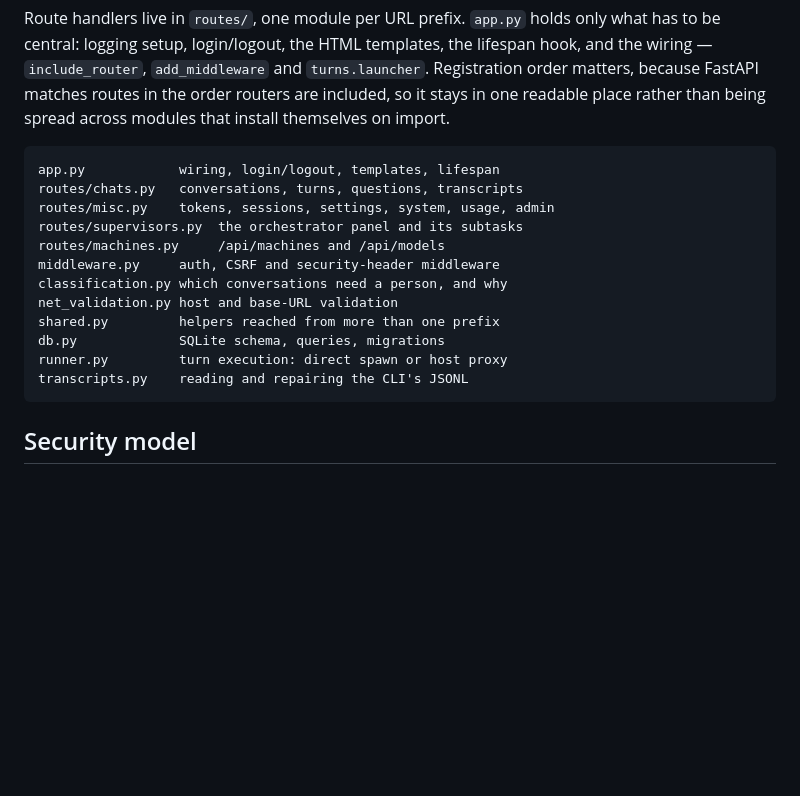
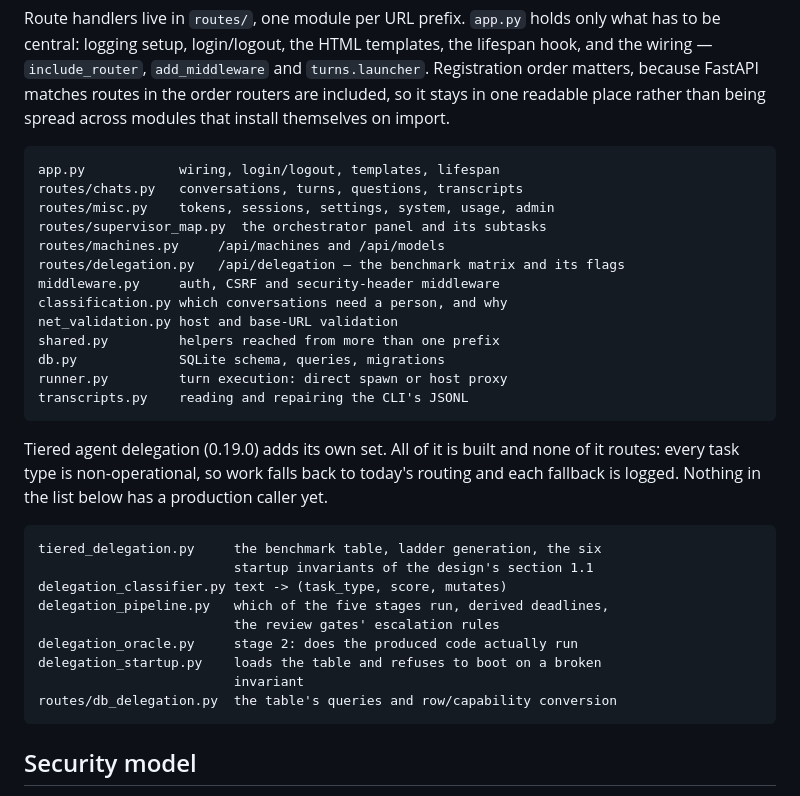
Before and after one commit to tarrinho/claude_code_webclient, a Markdown page: README.md, the part around the change. Drawn GitHub-style; blank space fills up the shorter version.

Commit message:
docs: README's module map listed a file that does not exist (rules.md 15)
Stage 15 requires README to reflect current architecture. Its module map
named routes/supervisors.py, which is not a file -- the same stale entry
the ARCHITECTURE.md sweep removed earlier tonight, sitting in a second
place nobody had checked. The real module is routes/supervisor_map.py.

Also adds the delegation modules, which the map omitted entirely despite
0.19.0 adding three endpoints and six modules, with an explicit note that
none of it routes -- a reader finding six new modules in an architecture
map is entitled to know whether anything calls them.

Co-Authored-By: Claude Opus 5 <noreply@anthropic.com>

````diff
--- a/README.md
+++ b/README.md
@@ -151,8 +151,9 @@ being spread across modules that install themselves on import.
 app.py            wiring, login/logout, templates, lifespan
 routes/chats.py   conversations, turns, questions, transcripts
 routes/misc.py    tokens, sessions, settings, system, usage, admin
-routes/supervisors.py  the orchestrator panel and its subtasks
+routes/supervisor_map.py  the orchestrator panel and its subtasks
 routes/machines.py     /api/machines and /api/models
+routes/delegation.py   /api/delegation — the benchmark matrix and its flags
 middleware.py     auth, CSRF and security-header middleware
 classification.py which conversations need a person, and why
 net_validation.py host and base-URL validation
@@ -160,6 +161,23 @@ shared.py         helpers reached from more than one prefix
 db.py             SQLite schema, queries, migrations
 runner.py         turn execution: direct spawn or host proxy
 transcripts.py    reading and repairing the CLI's JSONL
+```
+
+Tiered agent delegation (0.19.0) adds its own set. All of it is built and
+none of it routes: every task type is non-operational, so work falls back to
+today's routing and each fallback is logged. Nothing in the list below has a
+production caller yet.
+
+```text
+tiered_delegation.py     the benchmark table, ladder generation, the six
+                         startup invariants of the design's section 1.1
+delegation_classifier.py text -> (task_type, score, mutates)
+delegation_pipeline.py   which of the five stages run, derived deadlines,
+                         the review gates' escalation rules
+delegation_oracle.py     stage 2: does the produced code actually run
+delegation_startup.py    loads the table and refuses to boot on a broken
+                         invariant
+routes/db_delegation.py  the table's queries and row/capability conversion
 ```
 
 ## Security model
````
